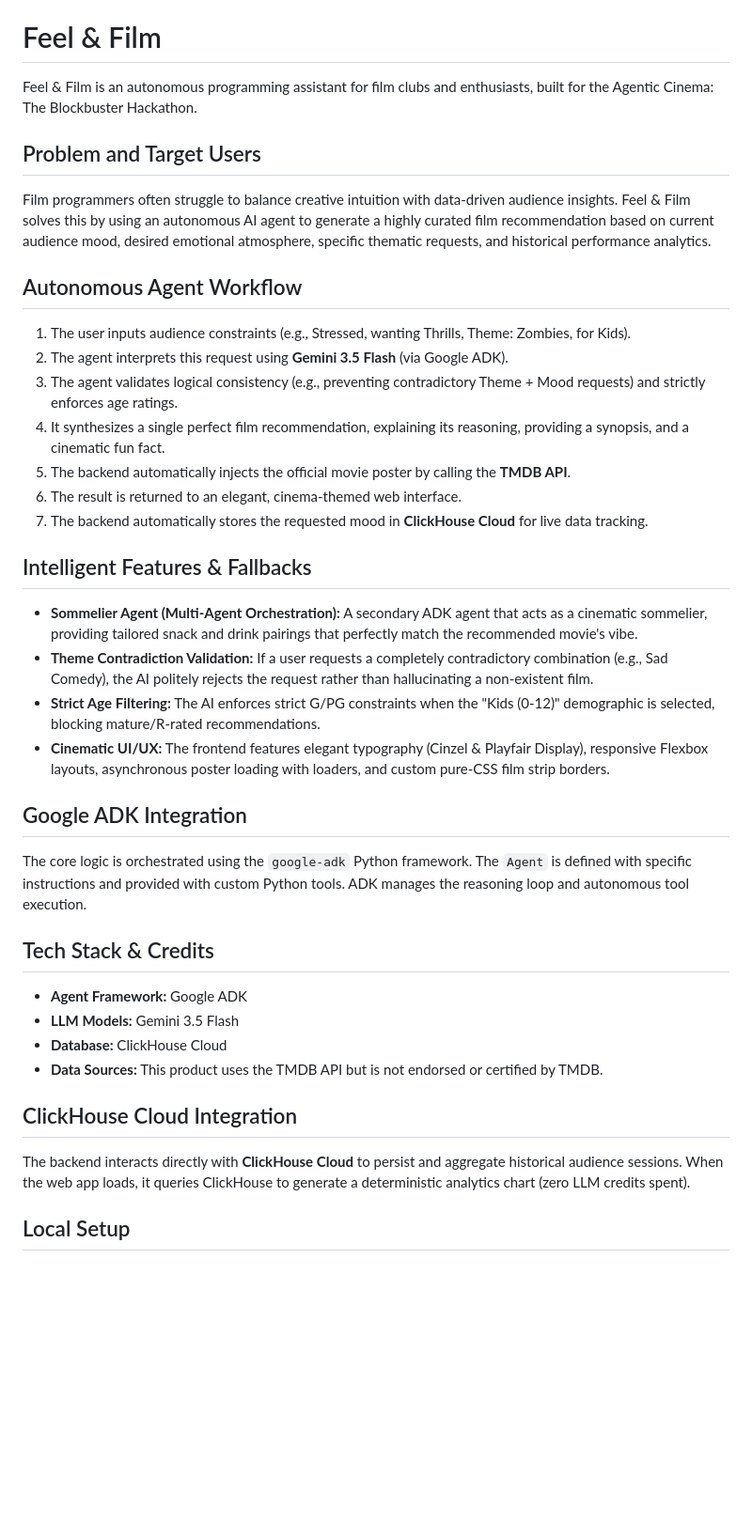
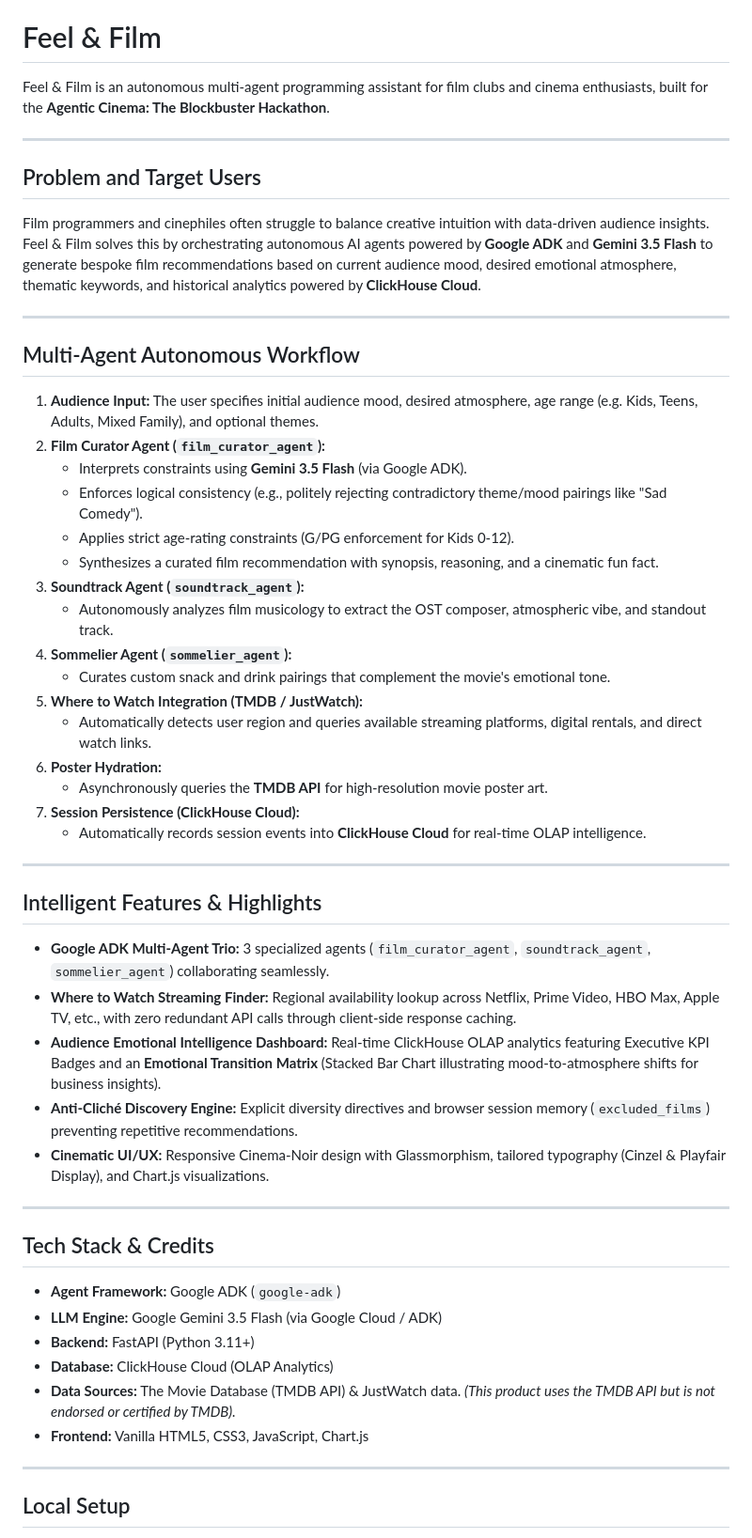
Before and after one commit to Mayorlen-Ortega/feelandfilm, a Markdown page: README.md, the part around one of its changes. Shown at 94% size. GitHub-like rendering; blank space fills up the shorter version.

Commit message:
Synchronize READMEs and architecture documentation with all features and multi-agent workflow

```diff
--- a/README.md
+++ b/README.md
@@ -1,36 +1,52 @@
 *Read this in [Spanish](README-es.md).*
 
 # Feel & Film
-Feel & Film is an autonomous programming assistant for film clubs and enthusiasts, built for the Agentic Cinema: The Blockbuster Hackathon.
+Feel & Film is an autonomous multi-agent programming assistant for film clubs and cinema enthusiasts, built for the **Agentic Cinema: The Blockbuster Hackathon**.
+
+---
 
 ## Problem and Target Users
-Film programmers often struggle to balance creative intuition with data-driven audience insights. Feel & Film solves this by using an autonomous AI agent to generate a highly curated film recommendation based on current audience mood, desired emotional atmosphere, specific thematic requests, and historical performance analytics.
+Film programmers and cinephiles often struggle to balance creative intuition with data-driven audience insights. Feel & Film solves this by orchestrating autonomous AI agents powered by **Google ADK** and **Gemini 3.5 Flash** to generate bespoke film recommendations based on current audience mood, desired emotional atmosphere, thematic keywords, and historical analytics powered by **ClickHouse Cloud**.
 
-## Autonomous Agent Workflow
-1. The user inputs audience constraints (e.g., Stressed, wanting Thrills, Theme: Zombies, for Kids).
-2. The agent interprets this request using **Gemini 3.5 Flash** (via Google ADK).
-3. The agent validates logical consistency (e.g., preventing contradictory Theme + Mood requests) and strictly enforces age ratings.
-4. It synthesizes a single perfect film recommendation, explaining its reasoning, providing a synopsis, and a cinematic fun fact.
-5. The backend automatically injects the official movie poster by calling the **TMDB API**.
-6. The result is returned to an elegant, cinema-themed web interface.
-7. The backend automatically stores the requested mood in **ClickHouse Cloud** for live data tracking.
+---
 
-## Intelligent Features & Fallbacks
-* **Sommelier Agent (Multi-Agent Orchestration):** A secondary ADK agent that acts as a cinematic sommelier, providing tailored snack and drink pairings that perfectly match the recommended movie's vibe.
-* **Theme Contradiction Validation:** If a user requests a completely contradictory combination (e.g., Sad Comedy), the AI politely rejects the request rather than hallucinating a non-existent film.
-* **Strict Age Filtering:** The AI enforces strict G/PG constraints when the "Kids (0-12)" demographic is selected, blocking mature/R-rated recommendations.
-* **Cinematic UI/UX:** The frontend features elegant typography (Cinzel & Playfair Display), responsive Flexbox layouts, asynchronous poster loading with loaders, and custom pure-CSS film strip borders.
+## Multi-Agent Autonomous Workflow
+1. **Audience Input:** The user specifies initial audience mood, desired atmosphere, age range (e.g. Kids, Teens, Adults, Mixed Family), and optional themes.
+2. **Film Curator Agent (`film_curator_agent`):**
+   - Interprets constraints using **Gemini 3.5 Flash** (via Google ADK).
+   - Enforces logical consistency (e.g., politely rejecting contradictory theme/mood pairings like "Sad Comedy").
+   - Applies strict age-rating constraints (G/PG enforcement for Kids 0-12).
+   - Synthesizes a curated film recommendation with synopsis, reasoning, and a cinematic fun fact.
+3. **Soundtrack Agent (`soundtrack_agent`):**
+   - Autonomously analyzes film musicology to extract the OST composer, atmospheric vibe, and standout track.
+4. **Sommelier Agent (`sommelier_agent`):**
+   - Curates custom snack and drink pairings that complement the movie's emotional tone.
+5. **Where to Watch Integration (TMDB / JustWatch):**
+   - Automatically detects user region and queries available streaming platforms, digital rentals, and direct watch links.
+6. **Poster Hydration:**
+   - Asynchronously queries the **TMDB API** for high-resolution movie poster art.
+7. **Session Persistence (ClickHouse Cloud):**
+   - Automatically records session events into **ClickHouse Cloud** for real-time OLAP intelligence.
 
-## Google ADK Integration
-The core logic is orchestrated using the `google-adk` Python framework. The `Agent` is defined with specific instructions and provided with custom Python tools. ADK manages the reasoning loop and autonomous tool execution.
+---
+
+## Intelligent Features & Highlights
+* **Google ADK Multi-Agent Trio:** 3 specialized agents (`film_curator_agent`, `soundtrack_agent`, `sommelier_agent`) collaborating seamlessly.
+* **Where to Watch Streaming Finder:** Regional availability lookup across Netflix, Prime Video, HBO Max, Apple TV, etc., with zero redundant API calls through client-side response caching.
+* **Audience Emotional Intelligence Dashboard:** Real-time ClickHouse OLAP analytics featuring Executive KPI Badges and an **Emotional Transition Matrix** (Stacked Bar Chart illustrating mood-to-atmosphere shifts for business insights).
+* **Anti-Cliché Discovery Engine:** Explicit diversity directives and browser session memory (`excluded_films`) preventing repetitive recommendations.
+* **Cinematic UI/UX:** Responsive Cinema-Noir design with Glassmorphism, tailored typography (Cinzel & Playfair Display), and Chart.js visualizations.
+
+---
 
 ## Tech Stack & Credits
-* **Agent Framework:** Google ADK
-* **LLM Models:** Gemini 3.5 Flash
-* **Database:** ClickHouse Cloud
-* **Data Sources:** This product uses the TMDB API but is not endorsed or certified by TMDB.
+* **Agent Framework:** Google ADK (`google-adk`)
+* **LLM Engine:** Google Gemini 3.5 Flash (via Google Cloud / ADK)
+* **Backend:** FastAPI (Python 3.11+)
+* **Database:** ClickHouse Cloud (OLAP Analytics)
+* **Data Sources:** The Movie Database (TMDB API) & JustWatch data. *(This product uses the TMDB API but is not endorsed or certified by TMDB).*
+* **Frontend:** Vanilla HTML5, CSS3, JavaScript, Chart.js
 
-## ClickHouse Cloud Integration
-The backend interacts directly with **ClickHouse Cloud** to persist and aggregate historical audience sessions. When the web app loads, it queries ClickHouse to generate a deterministic analytics chart (zero LLM credits spent).
+---
 
 ## Local Setup
```
Also changed, not shown: other parts of README.md (+36 -16 lines), ARCHITECTURE.md (+1 -1 lines), README-es.md (+74 -39 lines).
